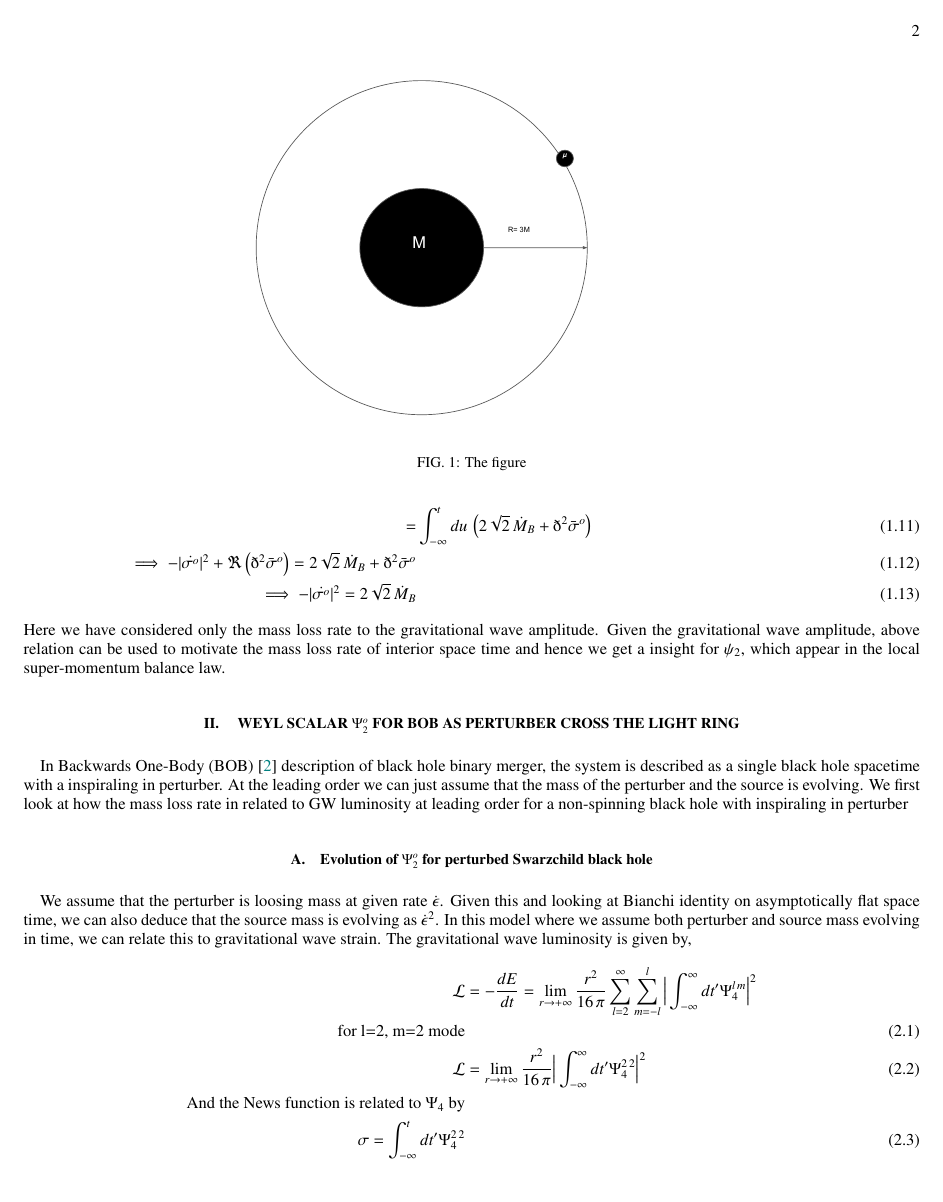
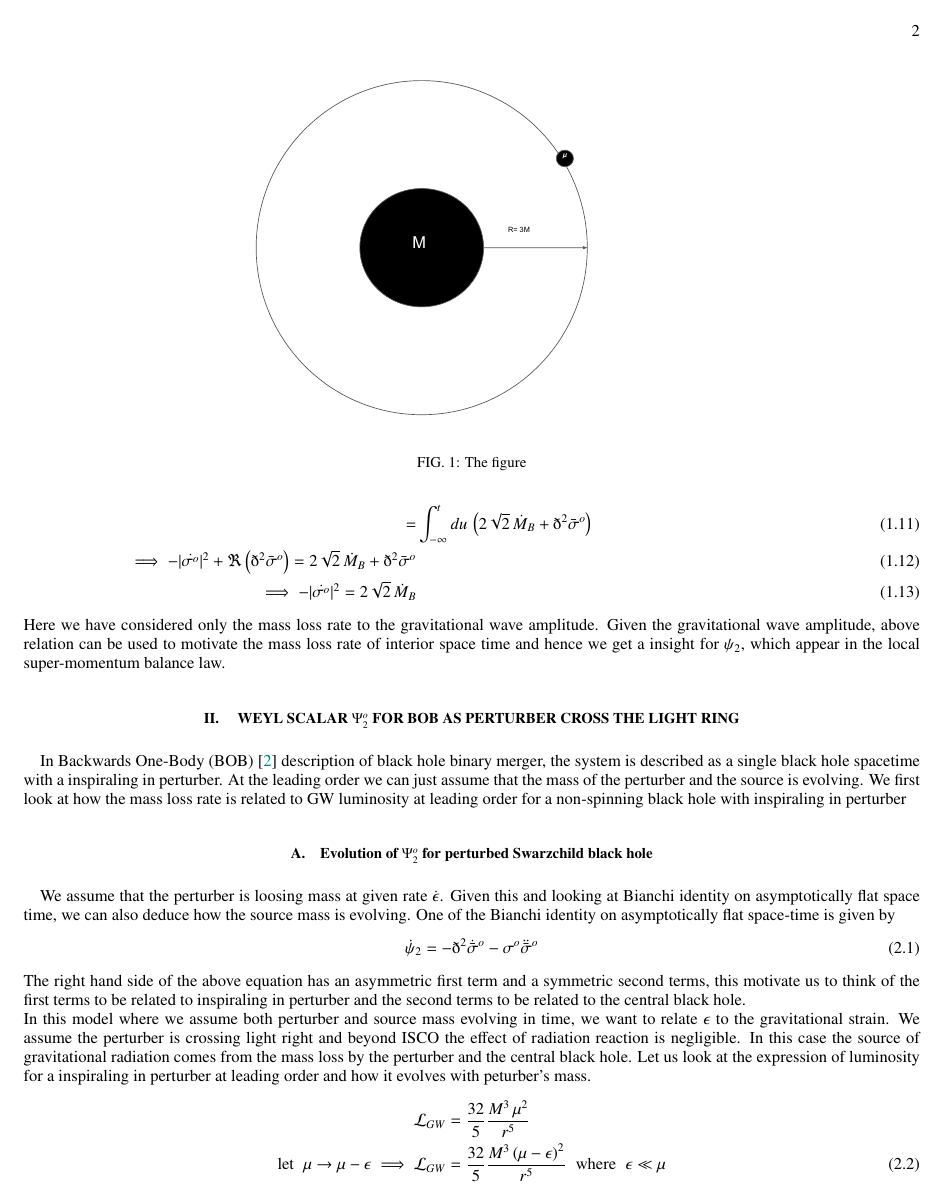
Before and after one commit to aschoudry/ConstraintOnGWwaveform, a LaTeX paper (notes/Notes.tex): page 2 of 6 before the commit and page 2 of 5 after it. Compiled offline with pdfLaTeX.

```diff
--- a/notes/Notes.tex
+++ b/notes/Notes.tex
@@ -90,25 +90,24 @@
 \end{align}
 Here we have considered only the mass loss rate to the gravitational wave amplitude. Given the gravitational wave amplitude, above relation can be used to motivate the mass loss rate of interior space time and hence we get a insight for $\psi_2$, which appear in the local super-momentum balance law.
 \section{ Weyl scalar $\Psi^{o}_{2}$ for BOB as perturber cross the light ring }
-In Backwards One-Body (BOB) \cite{McWilliams_2019} description of black hole binary merger, the system is described as a single black hole spacetime with a inspiraling in perturber. At the leading order we can just assume that the mass of the perturber and the source is evolving. We first look at how the mass loss rate in related to GW luminosity at leading order for a non-spinning black hole with inspiraling in perturber
+In Backwards One-Body (BOB) \cite{McWilliams_2019} description of black hole binary merger, the system is described as a single black hole spacetime with a inspiraling in perturber. At the leading order we can just assume that the mass of the perturber and the source is evolving. We first look at how the mass loss rate is related to GW luminosity at leading order for a non-spinning black hole with inspiraling in perturber
 \begin{figure}
 	\includegraphics[width=5.5in]{../plots/BOB.pdf}
 	\caption{The figure}
 	\label{fig:BoBFig}
 \end{figure}
 \subsection{Evolution of $\Psi^{o}_{2}$ for perturbed Swarzchild black hole }
-We assume that the perturber is loosing mass at given rate $\dot{\epsilon}$. Given this and looking at Bianchi identity on asymptotically flat space time, we can also deduce that the source mass is evolving as $\dot{\epsilon}^2$. In this model where we assume both perturber and source mass evolving in time, we can relate this to gravitational wave strain. The gravitational wave luminosity is given by,
-\begin{align}
-	\mathcal{L} &= -\frac{dE}{dt} = \lim_{r \to +\infty} \frac{r^2}{16\,\pi}\sum_{l=2}^{\infty}\sum_{m=-l}^{l}\Big|\int_{-\infty}^{\infty}dt'\Psi_{4}^{l\,m}\Big|^2 \nonumber \\
-	\text{for l=2, m=2 mode}\\
-	\mathcal{L} &=  \lim_{r \to +\infty} \frac{r^2}{16\,\pi}\Big|\int_{-\infty}^{\infty}dt'\Psi_{4}^{2\,2}\Big|^2 \\
-	\text{And the News function is related to $\Psi_4$ by} \nonumber\\
-\sigma = \int_{-\infty}^{t}dt'\Psi_{4}^{2\,2}
-\end{align}
- Now let us look at leading order, how this luminosity evolves with time.
+We assume that the perturber is loosing mass at given rate $\dot{\epsilon}$. Given this and looking at Bianchi identity on asymptotically flat space time, we can also deduce how the source mass is evolving. One of the Bianchi identity on asymptotically flat space-time is given by
+\begin{equation}
+		\dot{\psi}_2 = - \eth^{2}\dot{\bar{\sigma}}^{o} - {\sigma}^{o}\ddot{\bar{\sigma}}^{o}
+\end{equation}
+The right hand side of the above equation has an asymmetric first term and a symmetric second terms, this motivate us to think of the first terms to be related to inspiraling in perturber and the second terms to be related to the central black hole.\\
+ In this model where we assume both perturber and source mass evolving in time, we want to relate $\epsilon$ to the gravitational strain. We assume the perturber is crossing light right and beyond ISCO the effect of radiation reaction is negligible. In this case the source of gravitational radiation comes from the mass loss by the perturber and the central black hole. Let us look at the expression of luminosity for a inspiraling in perturber at leading order and how it evolves with peturber's mass.
  \begin{align}
- 	\frac{d\mathcal{L}_{GW}}{dt} &=  \frac{1}{16\,\pi}\frac{d}{dt}\Big|\int_{-\infty}^{\infty}dt'\Psi_{4}^{2\,2}\Big|^2 = \frac{1}{16\,\pi}\frac{d}{dt}\Big[\int_{-\infty}^{t}dt'\bar{\Psi}_{4}^{2\,2}(t')\int_{-\infty}^{t}dt''\Psi_{4}^{2\,2}(t'')\Big]\\
- 	&=\frac{1}{16\,\pi}\Big[\bar{\Psi}_{4}^{2\,2}(t)\int_{-\infty}^{t}dt'\Psi_{4}^{2\,2}(t') + \Psi_{4}^{2\,2}(t)\int_{-\infty}^{t}dt'\bar{\Psi}_{4}^{2\,2}(t')\Big] \nonumber\\
- 	&=\frac{1}{16\pi}\Big[\ddot{\bar{\sigma}}(t)\dot{\sigma}(t) + \dot{\bar{\sigma}}(t)\ddot{\sigma}(t)\Big] = \frac{1}{8\pi}\Re\Big[\ddot{\bar{\sigma}}(t)\dot{\sigma}(t)\Big]\nonumber
+ \mathcal{L}_{GW} & = \frac{32}{5}\frac{M^3\,\mu^2}{r^5}\nonumber\\
+ \text{let} \;\; \mu \rightarrow \mu - \epsilon \implies \mathcal{L}_{GW} &= \frac{32}{5}\frac{M^3\left(\mu-\epsilon\right)^2}{r^5} \; \; \text{where} \;\; \epsilon \ll \mu\\
+ \implies \delta\mathcal{L}_{GW} & = - \frac{32}{5}\frac{M^3\,\mu^2}{r^5}\epsilon\nonumber\\
+ \text{Now} \;\; \dot{\epsilon} \propto -|\dot{\sigma^{o}}|^{2} \implies \epsilon &= \int_{t_0}^{t}|\dot{\sigma^{o}}|^{2}dt
+ \label{LuminosityMasslossRelation}
  \end{align}
 
```
Also changed, not shown: plots/SigmaSqr.pdf, notes/Notes.tex (42 more changed lines), 3 other files.
